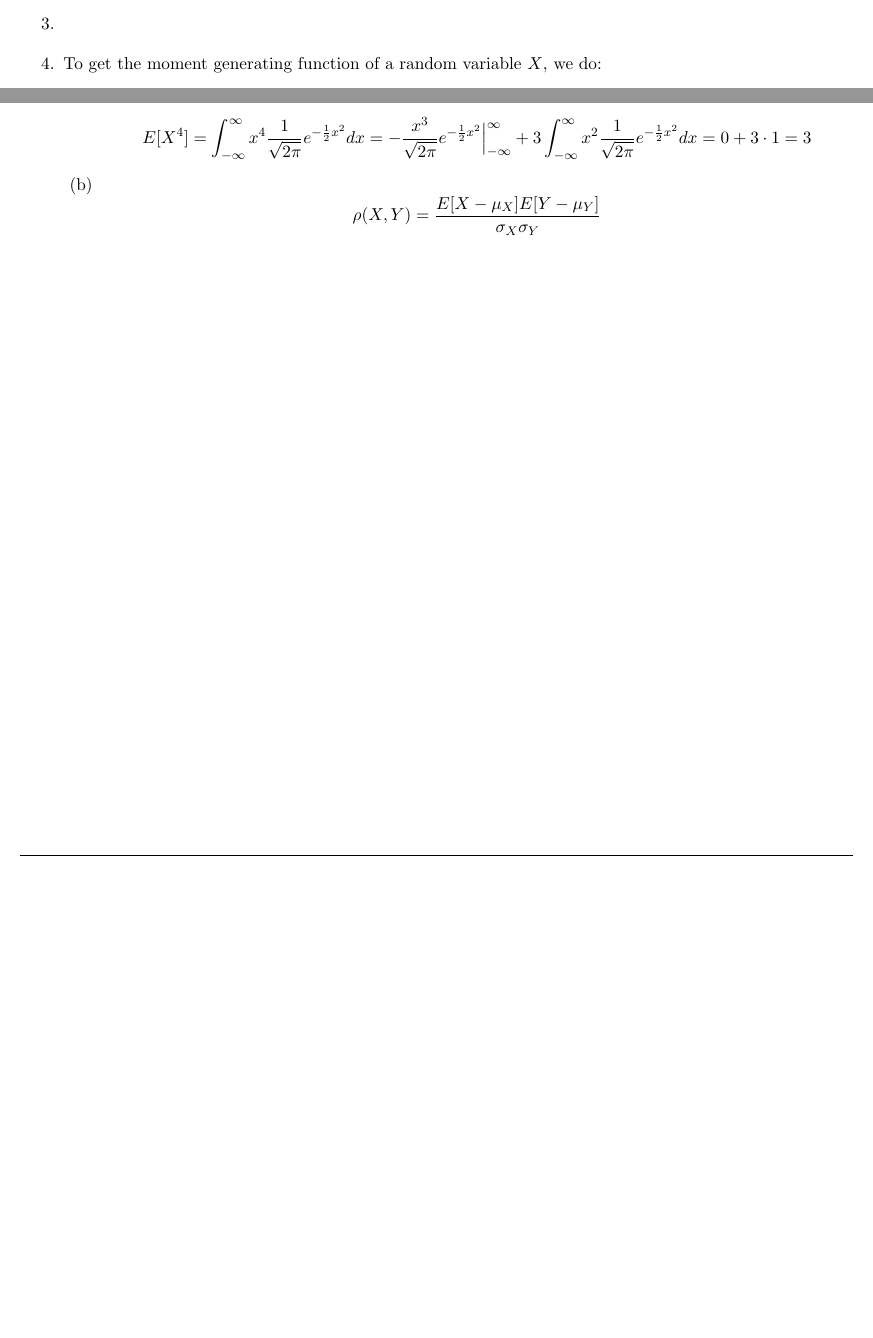
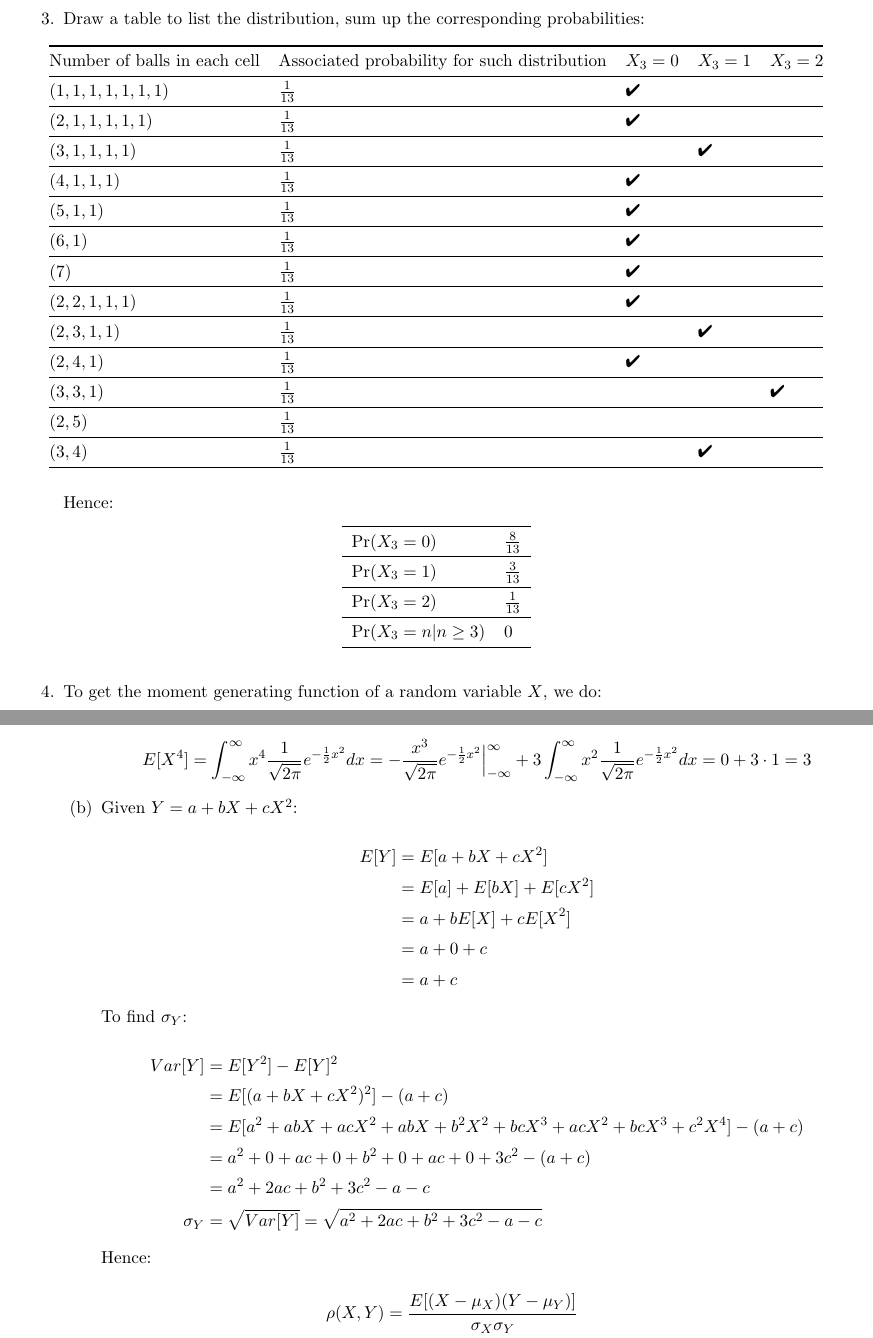
Before and after one commit to wilsonwang881/Estimation_and_Detection_Theory_Assignment_1, a LaTeX document (main.tex): two parts of pages 1 and 3 of 3 before the commit and two parts of pages 2 and 4 of 4 after it, joined at a grey line, cut at the place of the change, the shorter picture padded with empty space. Compiled offline with pdfLaTeX.

Commit message:
Updates from Overleaf

```diff
--- a/main.tex
+++ b/main.tex
@@ -10,7 +10,11 @@
 
 \usepackage{amsmath}
 
+\usepackage{amssymb}
+
 \usepackage{booktabs}
+
+\usepackage{pifont}
 
 \pagestyle{fancy}
 \lhead{}
@@ -58,4 +62,3 @@
 
         $$ e^{-1} = \lim_{n\to\infty} (1 + \frac{1}{n})^{-n} = \lim_{n\to\infty} (\frac{1}{1+\frac{1}{n}})^{n} = \lim_{n\to\infty} (\frac{n}{n+1})^{n} = \lim_{n\to\infty} (\frac{n+1}{n+1} - \frac{1}{n+1})^{n} $$
 
-        $$ \text{As } n \to\infty, n+1 \to n, \text{therefore} \lim_{n\to\infty} (\frac{n+1}{n+1} - \frac{1}{n+1})^{n} = \lim_{n\to\infty} (1 - \frac{1}{n})^{n} = \lim_{n\to\infty} (1-\frac{1}{n})^n $$
@@ -62,3 +70,40 @@
 
     \end{enumerate}
 
+    \newpage
+
+    \item Draw a table to list the distribution, sum up the corresponding probabilities:
+
+    \begin{table}[ht]
+    \centering
+    \begin{tabular}{@{}lllll@{}}
+    \toprule
+    Number of balls in each cell & Associated probability for such distribution & ${X_3=0}$ & ${X_3=1}$ & ${X_3=2}$ \\ \midrule
+    $(1,1,1,1,1,1,1)$              &  $\frac{1}{13}$                           & \ding{52} &  &  \\ \midrule
+    $(2,1,1,1,1,1)$                &  $\frac{1}{13}$                             & \ding{52} &  &  \\ \midrule
+    $(3,1,1,1,1)$                 &   $\frac{1}{13}$                          &  & \ding{52} &  \\ \midrule
+    $(4,1,1,1)$                    &  $\frac{1}{13}$                         & \ding{52} &  &  \\ \midrule
+    $(5,1,1)$                     &   $\frac{1}{13}$                                & \ding{52} &  &  \\ \midrule
+    $(6,1)$                        &  $\frac{1}{13}$                           &\ding{52}  &  &  \\ \midrule
+    $(7)$                          &  $\frac{1}{13}$                              & \ding{52} &  &  \\ \midrule
+    $(2,2,1,1,1)$                  &  $\frac{1}{13}$                           & \ding{52} &  &  \\ \midrule
+    $(2,3,1,1)$                    &  $\frac{1}{13}$                                 &  &\ding{52}  &  \\ \midrule
+    $(2,4,1)$                      &  $\frac{1}{13}$                                 &\ding{52}  &  &  \\ \midrule
+    $(3,3,1)$                      &  $\frac{1}{13}$                              &  &  & \ding{52} \\ \midrule
+    $(2,5)$                        &  $\frac{1}{13}$                           &  &  &  \\ \midrule
+    $(3,4)$                        &  $\frac{1}{13}$                                 &  & \ding{52} &  \\ \bottomrule
+    \end{tabular}
+    \end{table}
+
+    Hence:
+
+    \begin{table}[ht]
+    \centering
+    \begin{tabular}{ll}
+    \toprule
+    Pr(${X_3=0}$) & $\frac{8}{13}$ \\ \midrule
+    Pr(${X_3=1}$) & $\frac{3}{13}$ \\ \midrule
+    Pr(${X_3=2}$) & $\frac{1}{13}$ \\ \midrule
+    Pr(${X_3=n|n\geq3}$) & $0$ \\ \bottomrule
+    \end{tabular}
+    \end{table}
@@ -127,4 +176,34 @@
 
         $$ E[X^4] = \int_{-\infty}^{\infty} x^4 \frac{1}{\sqrt{2\pi}} e^{-\frac{1}{2} x^2} dx = -\frac{x^3}{\sqrt{2\pi}} e^{-\frac{1}{2} x^2} \Big|_{-\infty}^{\infty} + 3 \int_{-\infty}^{\infty} x^2 \frac{1}{\sqrt{2\pi}} e^{-\frac{1}{2} x^2} dx = 0 + 3 \cdot 1 = 3 $$
 
-        \item $$ \rho(X, Y) = \frac{E[X - \mu_{X}]E[Y - \mu_{Y}]}{\sigma_{X}\sigma_{Y}} $$
+        \item Given $Y = a + b X + c X^2 $:
+
+        \begin{equation*}
+            \begin{aligned}
+            E[Y] &= E[a + b X + c X^2] \\
+            &= E[a] + E[b X] + E[c X^2] \\
+            &= a + b E[X] + c E[X^2] \\
+            &= a + 0 + c \\
+            &= a + c
+            \end{aligned}
+        \end{equation*}
+
+        To find $ \sigma_{Y} $:
+
+        \begin{equation*}
+            \begin{aligned}
+            Var[Y] &= E[Y^2] - E[Y]^2 \\
+            &= E[(a + b X + c X^2)^2] - (a + c) \\
+            &= E[a^2 + a b X + a c X^2 + a b X + b^2 X^2 + b c X^3 + a c X^2 + b c X^3 + c^2 X^4] - (a + c) \\
+            &= a^2 + 0 + ac + 0 + b^2 + 0 + a c + 0 + 3 c^2 - (a + c) \\
+            &= a^2 + 2 a c + b^2 + 3 c^2 - a - c \\
+            \sigma_{Y} &= \sqrt{Var[Y]} = \sqrt{a^2 + 2 a c + b^2 + 3 c^2 - a - c}
+            \end{aligned}
+        \end{equation*}
+
+        Hence:
+
+        \begin{equation*}
+            \begin{aligned}
+                \rho(X, Y) &= \frac{E[(X - \mu_{X})(Y - \mu_{Y})]}{\sigma_{X}\sigma_{Y}} \\
+                &= \frac{E[X(a + b X + c X^2 - a - c)]}{\sqrt{a^2 + 2 a c + b^2 + 3 c^2 - a - c}} \\
```
Also changed, not shown: main.tex (18 more changed lines).
